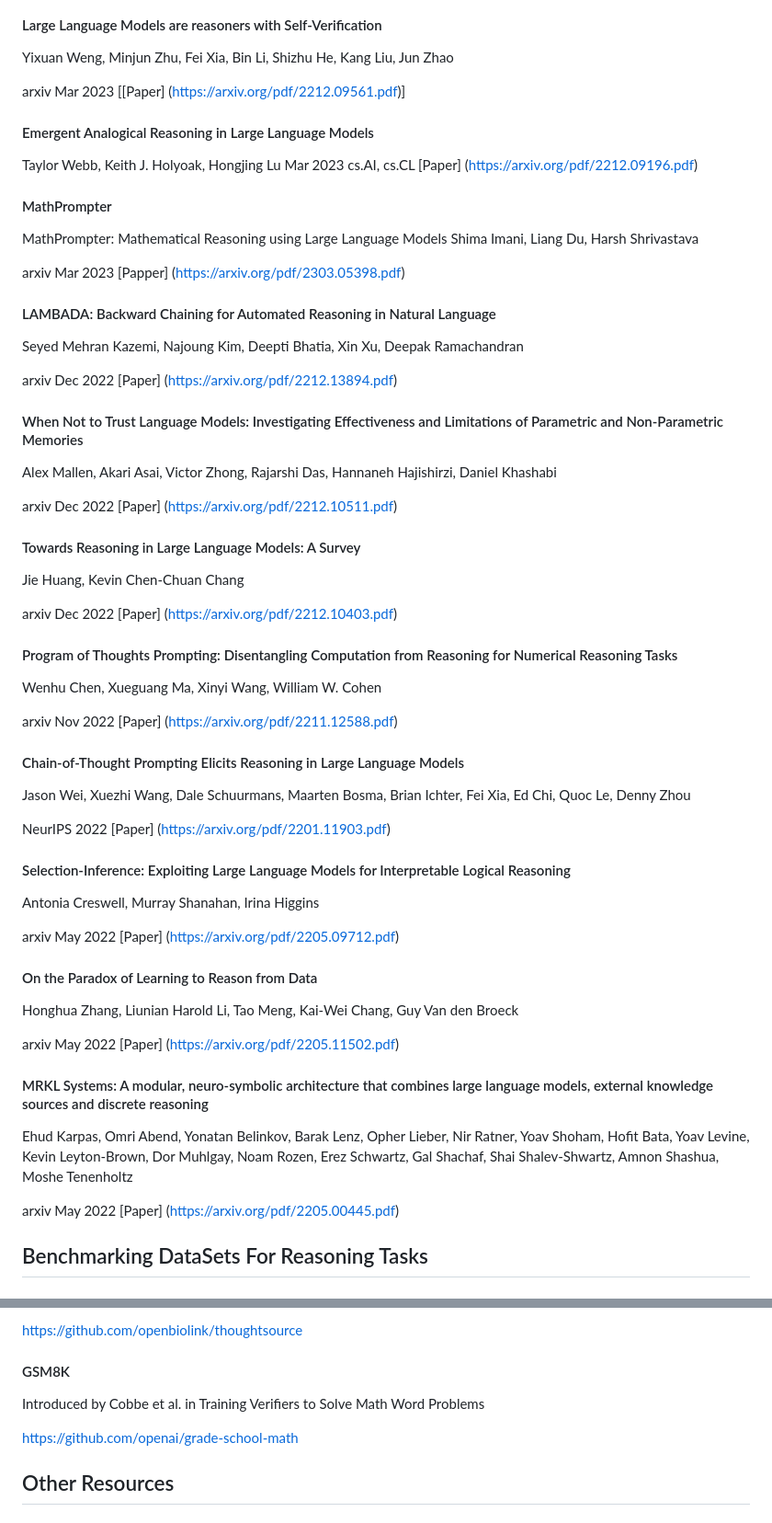
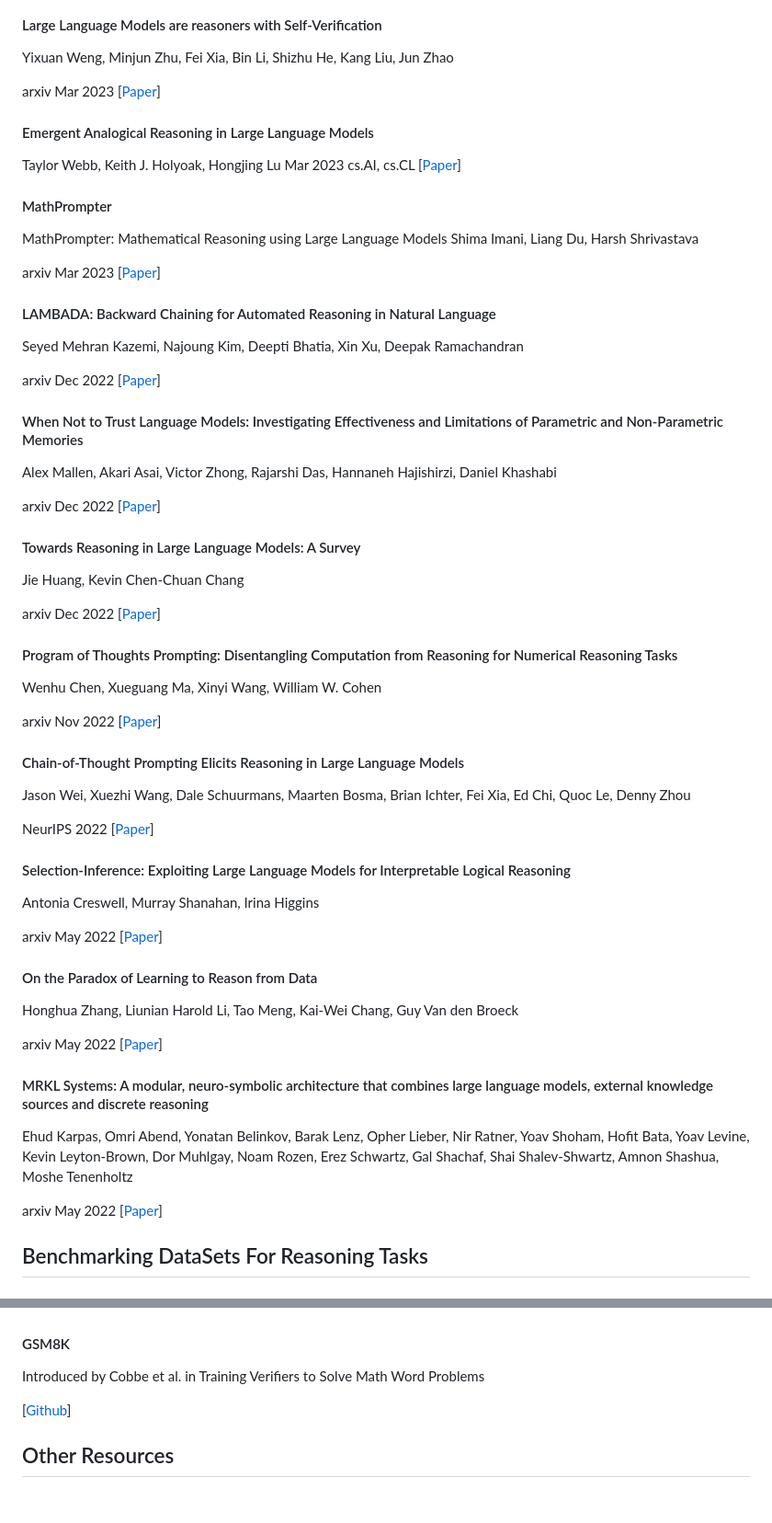
Before and after one commit to anon2014/LLM-Reasoning, a Markdown page: README.md, 2 parts joined by grey strips. Shown at 92% size. Drawn GitHub-style.

```diff
--- a/README.md
+++ b/README.md
@@ -32,57 +32,57 @@ ICLR 2023 [[Paper](https://arxiv.org/pdf/2210.01240.pdf)]
 #### Large Language Models are reasoners with Self-Verification
 Yixuan Weng, Minjun Zhu, Fei Xia, Bin Li, Shizhu He, Kang Liu, Jun Zhao
 
-arxiv Mar 2023 [[Paper] (https://arxiv.org/pdf/2212.09561.pdf)]
+arxiv Mar 2023 [[Paper](https://arxiv.org/pdf/2212.09561.pdf)]
 
 #### Emergent Analogical Reasoning in Large Language Models
 Taylor Webb, Keith J. Holyoak, Hongjing Lu
-Mar 2023 cs.AI, cs.CL [Paper] (https://arxiv.org/pdf/2212.09196.pdf)
+Mar 2023 cs.AI, cs.CL [[Paper](https://arxiv.org/pdf/2212.09196.pdf)]
 
 ####  MathPrompter
 MathPrompter: Mathematical Reasoning using Large Language Models
 Shima Imani, Liang Du, Harsh Shrivastava
 
-arxiv Mar 2023 [Papper] (https://arxiv.org/pdf/2303.05398.pdf)
+arxiv Mar 2023 [[Paper](https://arxiv.org/pdf/2303.05398.pdf)]
 
 #### LAMBADA: Backward Chaining for Automated Reasoning in Natural Language
 Seyed Mehran Kazemi, Najoung Kim, Deepti Bhatia, Xin Xu, Deepak Ramachandran
 
-arxiv Dec 2022 [Paper] (https://arxiv.org/pdf/2212.13894.pdf)
+arxiv Dec 2022 [[Paper](https://arxiv.org/pdf/2212.13894.pdf)]
 
 #### When Not to Trust Language Models: Investigating Effectiveness and Limitations of Parametric and Non-Parametric Memories
 Alex Mallen, Akari Asai, Victor Zhong, Rajarshi Das, Hannaneh Hajishirzi, Daniel Khashabi
 
-arxiv Dec 2022 [Paper] (https://arxiv.org/pdf/2212.10511.pdf)
+arxiv Dec 2022 [[Paper](https://arxiv.org/pdf/2212.10511.pdf)]
 
 #### Towards Reasoning in Large Language Models: A Survey
 Jie Huang, Kevin Chen-Chuan Chang
 
-arxiv Dec 2022 [Paper] (https://arxiv.org/pdf/2212.10403.pdf)
+arxiv Dec 2022 [[Paper](https://arxiv.org/pdf/2212.10403.pdf)]
 
 #### Program of Thoughts Prompting: Disentangling Computation from Reasoning for Numerical Reasoning Tasks
 Wenhu Chen, Xueguang Ma, Xinyi Wang, William W. Cohen
 
-arxiv Nov 2022 [Paper] (https://arxiv.org/pdf/2211.12588.pdf)
+arxiv Nov 2022 [[Paper](https://arxiv.org/pdf/2211.12588.pdf)]
 
 #### Chain-of-Thought Prompting Elicits Reasoning in Large Language Models
 Jason Wei, Xuezhi Wang, Dale Schuurmans, Maarten Bosma, Brian Ichter, Fei Xia, Ed Chi, Quoc Le, Denny Zhou
 
-NeurIPS 2022 [Paper] (https://arxiv.org/pdf/2201.11903.pdf)
+NeurIPS 2022 [[Paper](https://arxiv.org/pdf/2201.11903.pdf)]
 
 #### Selection-Inference: Exploiting Large Language Models for Interpretable Logical Reasoning
 Antonia Creswell, Murray Shanahan, Irina Higgins
 
-arxiv May 2022 [Paper] (https://arxiv.org/pdf/2205.09712.pdf)
+arxiv May 2022 [[Paper](https://arxiv.org/pdf/2205.09712.pdf)]
 
 #### On the Paradox of Learning to Reason from Data
 Honghua Zhang, Liunian Harold Li, Tao Meng, Kai-Wei Chang, Guy Van den Broeck
 
-arxiv May 2022 [Paper] (https://arxiv.org/pdf/2205.11502.pdf)
+arxiv May 2022 [[Paper](https://arxiv.org/pdf/2205.11502.pdf)]
 
 #### MRKL Systems: A modular, neuro-symbolic architecture that combines large language models, external knowledge sources and discrete reasoning
 Ehud Karpas, Omri Abend, Yonatan Belinkov, Barak Lenz, Opher Lieber, Nir Ratner, Yoav Shoham, Hofit Bata, Yoav Levine, Kevin Leyton-Brown, Dor Muhlgay, Noam Rozen, Erez Schwartz, Gal Shachaf, Shai Shalev-Shwartz, Amnon Shashua, Moshe Tenenholtz
 
-arxiv May 2022 [Paper] (https://arxiv.org/pdf/2205.00445.pdf)
+arxiv May 2022 [[Paper](https://arxiv.org/pdf/2205.00445.pdf)]
 
 ## Benchmarking DataSets For Reasoning Tasks
 
@@ -90,10 +91,10 @@ arxiv May 2022 [Paper] (https://arxiv.org/pdf/2205.00445.pdf)
 
-https://github.com/openbiolink/thoughtsource
 
 #### GSM8K
 Introduced by Cobbe et al. in Training Verifiers to Solve Math Word Problems
 
-https://github.com/openai/grade-school-math
+[[Github](https://github.com/openai/grade-school-math)]
+
 
 ## Other Resources
 
```
Also changed, not shown: other parts of README.md (+1 -0 lines).
